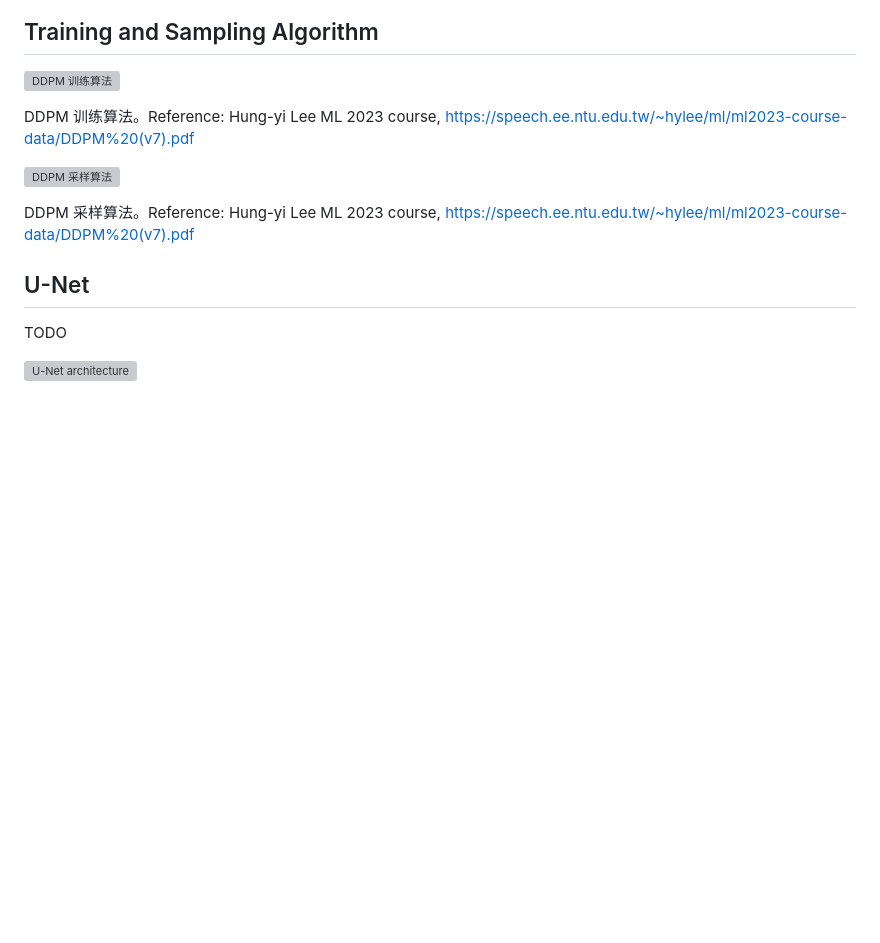
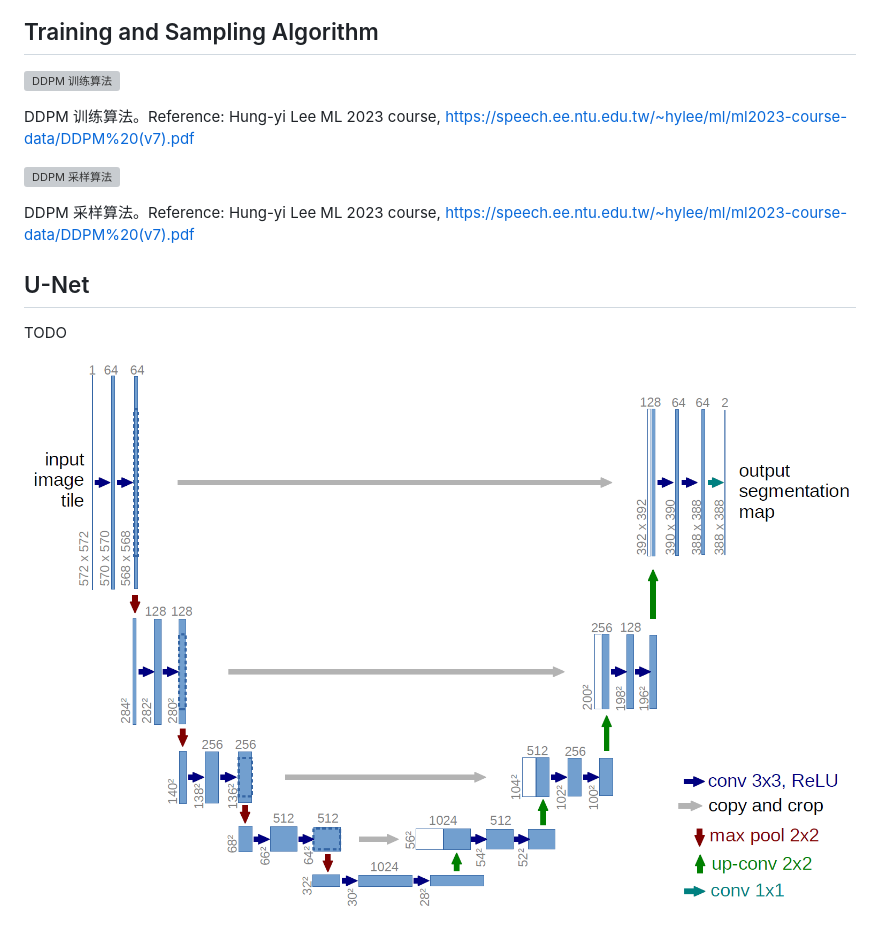
Before and after one commit to HaofanYang/stable_diffusion, a Markdown page: README.md, the part around one of its changes. Drawn GitHub-style; blank space fills up the shorter version; grey boxes are pictures that could not be loaded.

```diff
--- a/README.md
+++ b/README.md
@@ -209,4 +209,4 @@ DDPM 采样算法。Reference: Hung-yi Lee ML 2023 course, https://speech.ee.ntu
 
 TODO
 
-![U-Net architecture](notes/u-net-architecture.png)
+![U-Net architecture](./u-net-architecture.png)
```
Also changed, not shown: other parts of README.md (+2 -2 lines).
